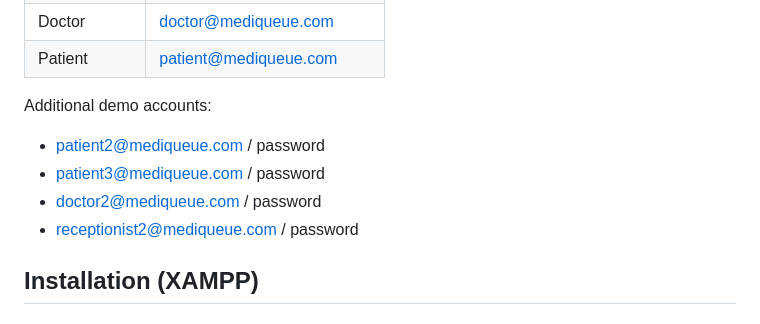
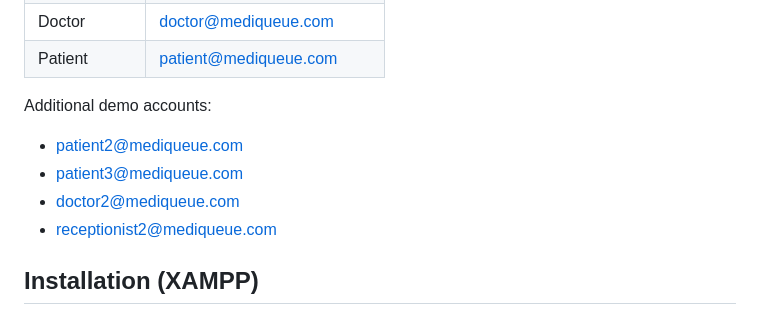
Before and after one commit to Isaiahpromax-hub/MediQueue2, a Markdown page: README.md, the part around the change. Drawn GitHub-style.

Commit message:
Update demo accounts section in README
Removed duplicate demo account passwords from README.

```diff
--- a/README.md
+++ b/README.md
@@ -24,10 +24,10 @@ All demo accounts use password: **password**
 | Patient | patient@mediqueue.com |
 
 Additional demo accounts:
-- patient2@mediqueue.com / password
-- patient3@mediqueue.com / password
-- doctor2@mediqueue.com / password
-- receptionist2@mediqueue.com / password
+- patient2@mediqueue.com
+- patient3@mediqueue.com
+- doctor2@mediqueue.com
+- receptionist2@mediqueue.com
 
 ## Installation (XAMPP)
 
```
